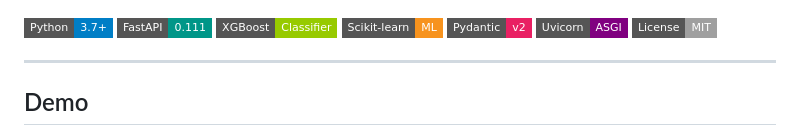
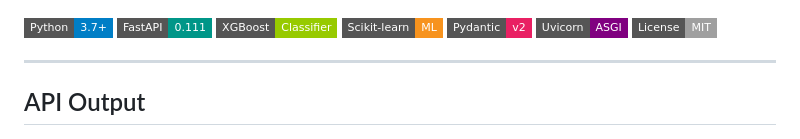
Before and after one commit to Bhavishas2725/Thyroid-API-, a Markdown page: README.md, the part around the change. Rendered like a GitHub page; badges without logos.

```diff
--- a/README.md
+++ b/README.md
@@ -12,7 +12,7 @@
 
 ---
 
-## Demo
+## API Output
 
 ![Swagger UI](results/api2.png)
 ![Swagger UI](results/api1.png)
```
